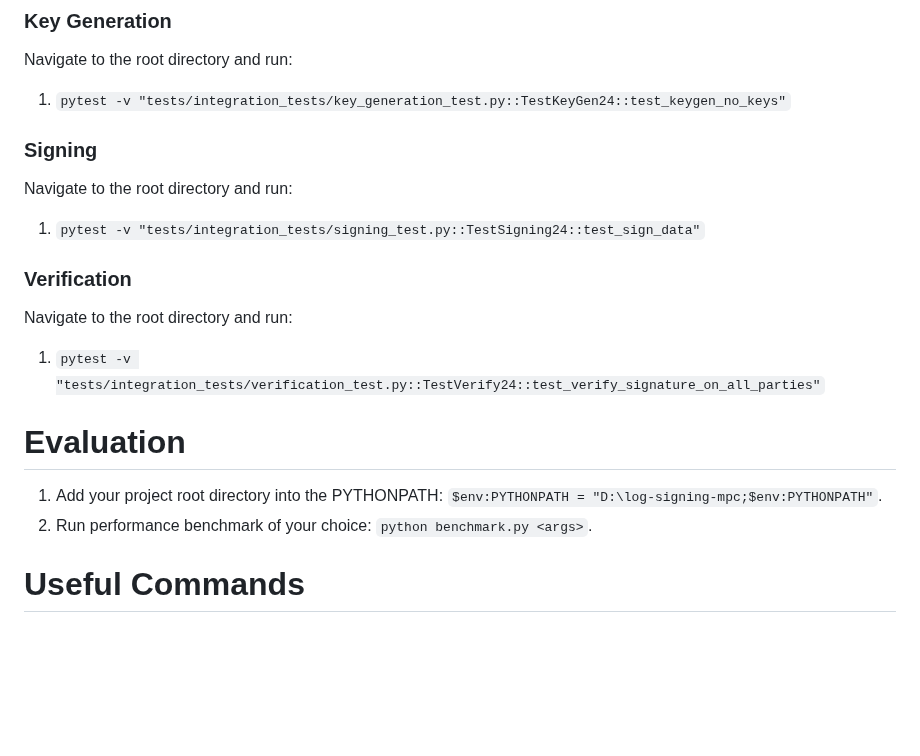
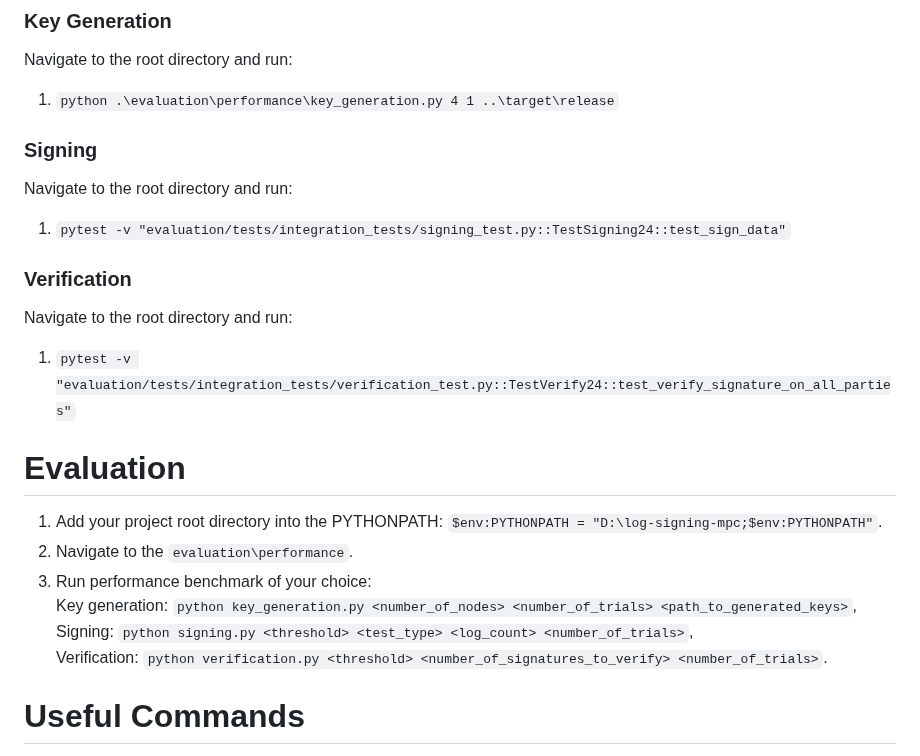
Before and after one commit to xmaslo/log-signing-mpc, a Markdown page: README.md, the part around the change. GitHub-like rendering; blank space fills up the shorter version.

Commit message:
updated evaluation in README

```diff
--- a/README.md
+++ b/README.md
@@ -182,19 +182,23 @@ Exactly the same as in the [Verification](#verification).
 
 ### Key Generation
 Navigate to the root directory and run:
-1. `pytest -v "tests/integration_tests/key_generation_test.py::TestKeyGen24::test_keygen_no_keys"`
+1. `python .\evaluation\performance\key_generation.py 4 1 ..\target\release`
 
 ### Signing
 Navigate to the root directory and run:
-1. `pytest -v "tests/integration_tests/signing_test.py::TestSigning24::test_sign_data"`
+1. `pytest -v "evaluation/tests/integration_tests/signing_test.py::TestSigning24::test_sign_data"`
 
 ### Verification
 Navigate to the root directory and run:
-1. `pytest -v "tests/integration_tests/verification_test.py::TestVerify24::test_verify_signature_on_all_parties"`
+1. `pytest -v "evaluation/tests/integration_tests/verification_test.py::TestVerify24::test_verify_signature_on_all_parties"`
 
 # Evaluation
 1. Add your project root directory into the PYTHONPATH: `$env:PYTHONPATH = "D:\log-signing-mpc;$env:PYTHONPATH"`.
-2. Run performance benchmark of your choice: `python benchmark.py <args>`.
+2. Navigate to the `evaluation\performance`.
+3. Run performance benchmark of your choice: \
+   Key generation: `python key_generation.py <number_of_nodes> <number_of_trials> <path_to_generated_keys>`, \
+   Signing: `python signing.py <threshold> <test_type> <log_count> <number_of_trials>`, \
+   Verification: `python verification.py <threshold> <number_of_signatures_to_verify> <number_of_trials>`.
 
 # Useful Commands
 1. Run unit-tests inside docker: `docker compose run unit-tests`.
```
